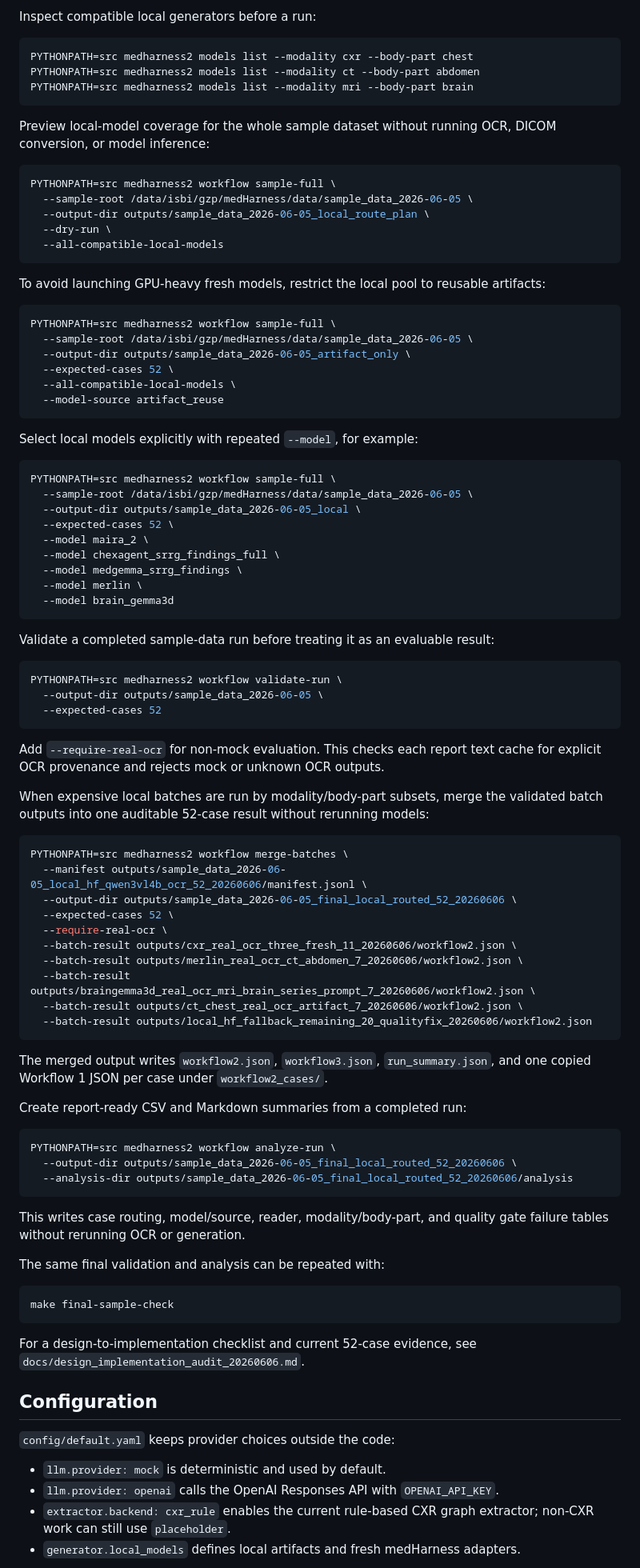
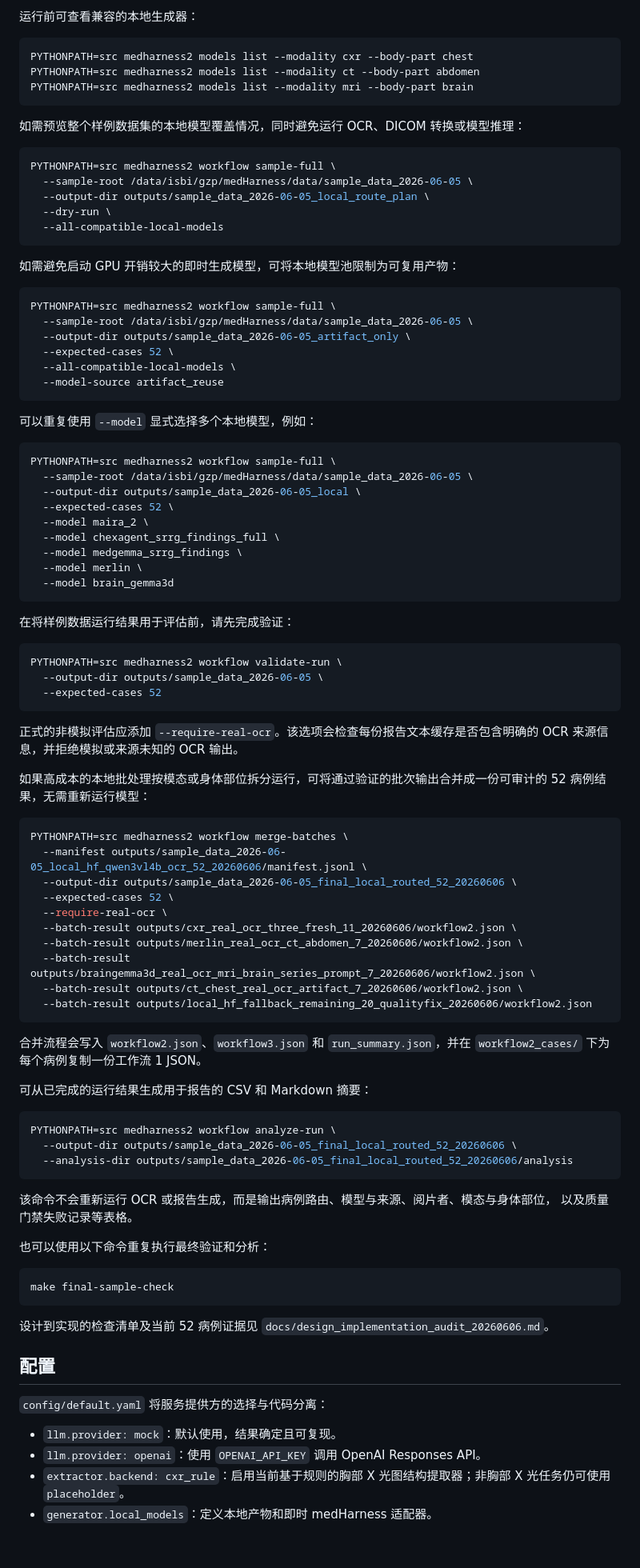
Before and after one commit to zane-gao/medHarness2, a Markdown page: README.md, the part around one of its changes. Shown at 80% size. Rendered like a GitHub page; blank space fills up the shorter version.

Commit message:
docs: translate README to Chinese

````diff
--- a/README.md
+++ b/README.md
@@ -107,5 +98,5 @@ VLM/API, or mock provider. The generated JSON records the exact
 
-Inspect compatible local generators before a run:
+运行前可查看兼容的本地生成器：
 
 ```bash
 PYTHONPATH=src medharness2 models list --modality cxr --body-part chest
@@ -113,8 +104,7 @@ PYTHONPATH=src medharness2 models list --modality ct --body-part abdomen
 PYTHONPATH=src medharness2 models list --modality mri --body-part brain
 ```
 
-Preview local-model coverage for the whole sample dataset without running OCR,
-DICOM conversion, or model inference:
+如需预览整个样例数据集的本地模型覆盖情况，同时避免运行 OCR、DICOM 转换或模型推理：
 
 ```bash
 PYTHONPATH=src medharness2 workflow sample-full \
@@ -124,8 +114,7 @@ PYTHONPATH=src medharness2 workflow sample-full \
   --all-compatible-local-models
 ```
 
-To avoid launching GPU-heavy fresh models, restrict the local pool to reusable
-artifacts:
+如需避免启动 GPU 开销较大的即时生成模型，可将本地模型池限制为可复用产物：
 
 ```bash
 PYTHONPATH=src medharness2 workflow sample-full \
@@ -136,7 +125,7 @@ PYTHONPATH=src medharness2 workflow sample-full \
   --model-source artifact_reuse
 ```
 
-Select local models explicitly with repeated `--model`, for example:
+可以重复使用 `--model` 显式选择多个本地模型，例如：
 
 ```bash
 PYTHONPATH=src medharness2 workflow sample-full \
@@ -150,7 +139,7 @@ PYTHONPATH=src medharness2 workflow sample-full \
   --model brain_gemma3d
 ```
 
-Validate a completed sample-data run before treating it as an evaluable result:
+在将样例数据运行结果用于评估前，请先完成验证：
 
 ```bash
 PYTHONPATH=src medharness2 workflow validate-run \
@@ -158,12 +147,11 @@ PYTHONPATH=src medharness2 workflow validate-run \
   --expected-cases 52
 ```
 
-Add `--require-real-ocr` for non-mock evaluation. This checks each report text
-cache for explicit OCR provenance and rejects mock or unknown OCR outputs.
+正式的非模拟评估应添加 `--require-real-ocr`。该选项会检查每份报告文本缓存是否包含明确的
+OCR 来源信息，并拒绝模拟或来源未知的 OCR 输出。
 
-When expensive local batches are run by modality/body-part subsets, merge the
-validated batch outputs into one auditable 52-case result without rerunning
-models:
+如果高成本的本地批处理按模态或身体部位拆分运行，可将通过验证的批次输出合并成一份可审计的
+52 病例结果，无需重新运行模型：
 
 ```bash
 PYTHONPATH=src medharness2 workflow merge-batches \
@@ -178,10 +166,10 @@ PYTHONPATH=src medharness2 workflow merge-batches \
   --batch-result outputs/local_hf_fallback_remaining_20_qualityfix_20260606/workflow2.json
 ```
 
-The merged output writes `workflow2.json`, `workflow3.json`, `run_summary.json`,
-and one copied Workflow 1 JSON per case under `workflow2_cases/`.
+合并流程会写入 `workflow2.json`、`workflow3.json` 和 `run_summary.json`，并在
+`workflow2_cases/` 下为每个病例复制一份工作流 1 JSON。
 
-Create report-ready CSV and Markdown summaries from a completed run:
+可从已完成的运行结果生成用于报告的 CSV 和 Markdown 摘要：
 
 ```bash
 PYTHONPATH=src medharness2 workflow analyze-run \
@@ -189,27 +177,24 @@ PYTHONPATH=src medharness2 workflow analyze-run \
   --analysis-dir outputs/sample_data_2026-06-05_final_local_routed_52_20260606/analysis
 ```
 
-This writes case routing, model/source, reader, modality/body-part, and quality
-gate failure tables without rerunning OCR or generation.
+该命令不会重新运行 OCR 或报告生成，而是输出病例路由、模型与来源、阅片者、模态与身体部位，
+以及质量门禁失败记录等表格。
 
-The same final validation and analysis can be repeated with:
+也可以使用以下命令重复执行最终验证和分析：
 
 ```bash
 make final-sample-check
 ```
 
-For a design-to-implementation checklist and current 52-case evidence, see
-`docs/design_implementation_audit_20260606.md`.
+设计到实现的检查清单及当前 52 病例证据见
+`docs/design_implementation_audit_20260606.md`。
 
-## Configuration
+## 配置
 
-`config/default.yaml` keeps provider choices outside the code:
+`config/default.yaml` 将服务提供方的选择与代码分离：
 
-- `llm.provider: mock` is deterministic and used by default.
-- `llm.provider: openai` calls the OpenAI Responses API with
-  `OPENAI_API_KEY`.
-- `extractor.backend: cxr_rule` enables the current rule-based CXR graph
-  extractor; non-CXR work can still use `placeholder`.
-- `generator.local_models` defines local artifacts and fresh medHarness
-  adapters.
+- `llm.provider: mock`：默认使用，结果确定且可复现。
+- `llm.provider: openai`：使用 `OPENAI_API_KEY` 调用 OpenAI Responses API。
+- `extractor.backend: cxr_rule`：启用当前基于规则的胸部 X 光图结构提取器；非胸部 X 光任务仍可使用 `placeholder`。
+- `generator.local_models`：定义本地产物和即时 medHarness 适配器。
 
````
Also changed, not shown: other parts of README.md (+45 -56 lines).
